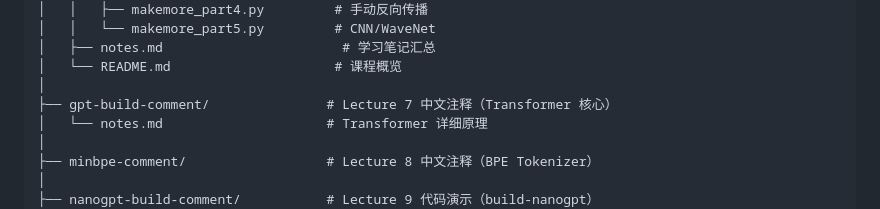
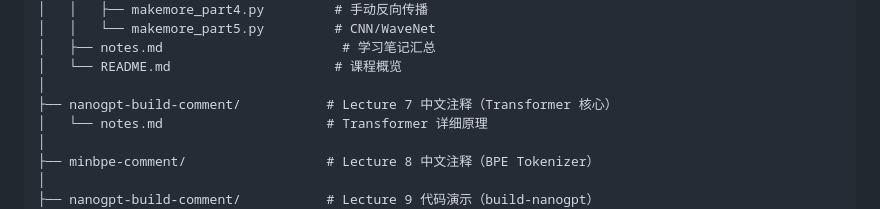
Before and after one commit to LJH-01/llm-learn, a Markdown page: README.md, the part around the change. Rendered like a GitHub page.

Commit message:
Rename gpt-build-comment to nanogpt-build-comment

```diff
--- a/README.md
+++ b/README.md
@@ -449,7 +449,7 @@ karpathy-gpt-roadmap/
 │   ├── notes.md                       # 学习笔记汇总
 │   └── README.md                     # 课程概览
 │
-├── gpt-build-comment/               # Lecture 7 中文注释（Transformer 核心）
+├── nanogpt-build-comment/           # Lecture 7 中文注释（Transformer 核心）
 │   └── notes.md                     # Transformer 详细原理
 │
 ├── minbpe-comment/                  # Lecture 8 中文注释（BPE Tokenizer）
```
